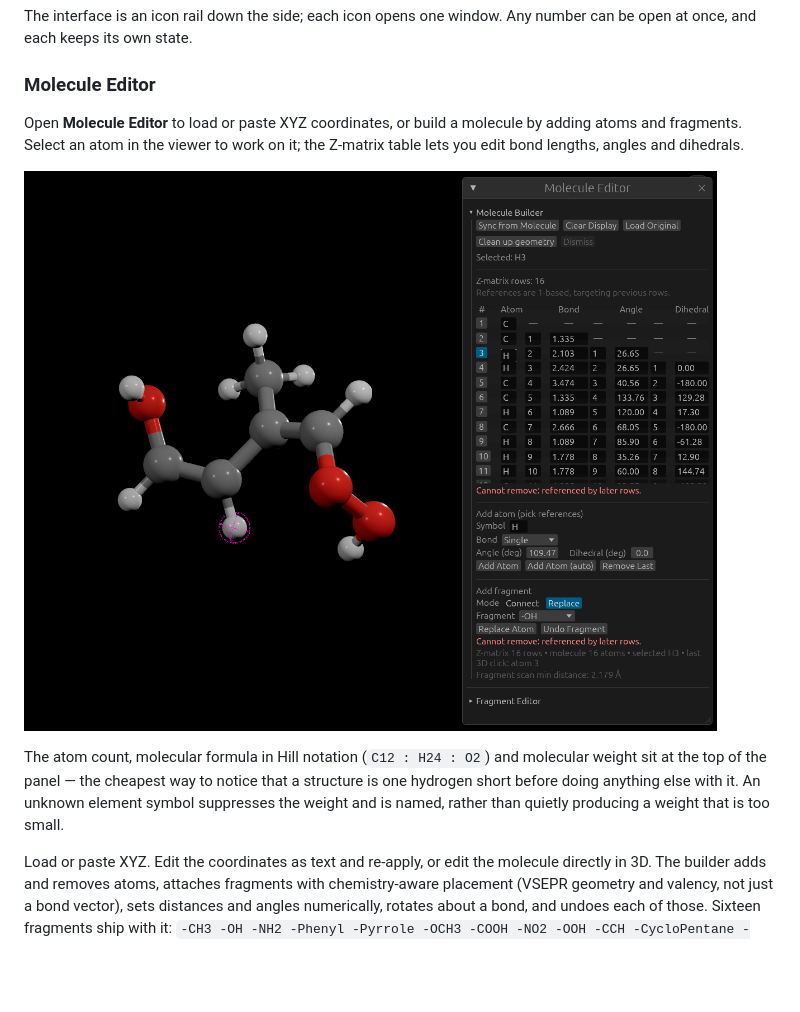
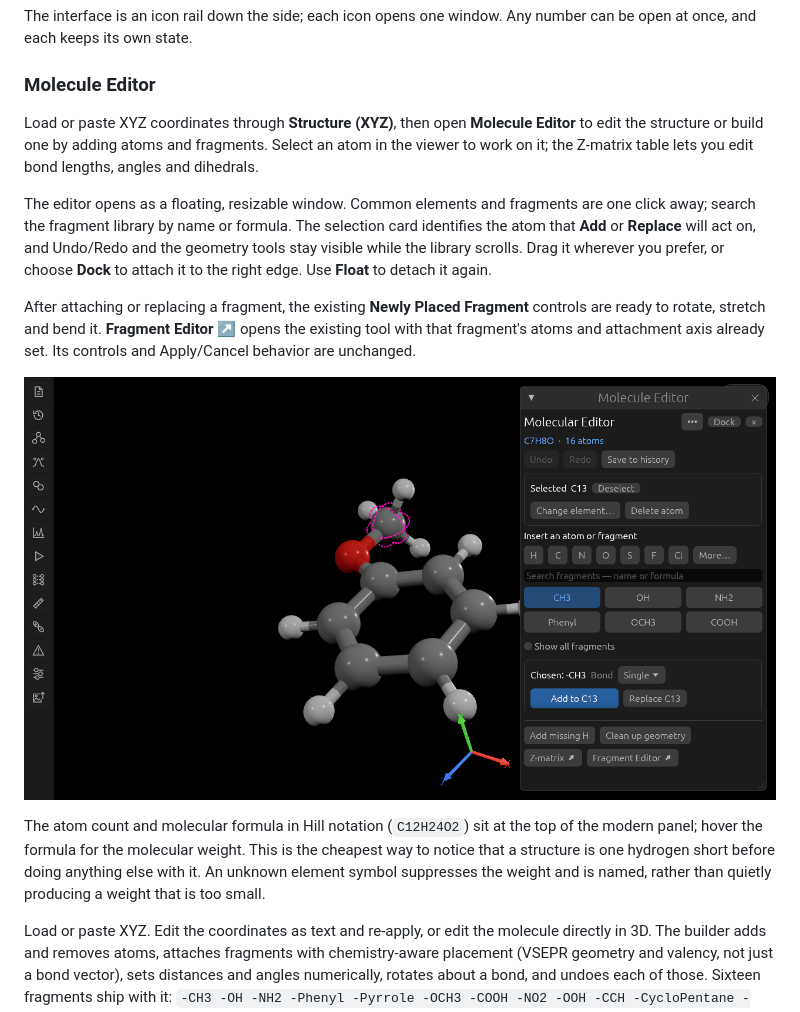
Before and after one commit to peter88szabo/Beavyr, a Markdown page: README.md, the part around the change printed below. GitHub-like rendering; pictures changed too: Images/EditorModern.png (added); blank space fills up the shorter version.

```diff
--- a/README.md
+++ b/README.md
@@ -40,17 +40,30 @@ number can be open at once, and each keeps its own state.
 
 ### Molecule Editor
 
-Open **Molecule Editor** to load or paste XYZ coordinates, or build a molecule
-by adding atoms and fragments. Select an atom in the viewer to work on it;
-the Z-matrix table lets you edit bond lengths, angles and dihedrals.
+Load or paste XYZ coordinates through **Structure (XYZ)**, then open
+**Molecule Editor** to edit the structure or build one by adding atoms and
+fragments. Select an atom in the viewer to work on it; the Z-matrix table lets
+you edit bond lengths, angles and dihedrals.
 
-![Molecule Editor with a selected atom, Z-matrix coordinates, and atom and fragment controls](Images/Editor.png)
+The editor opens as a floating, resizable window. Common elements
+and fragments are one click away; search the fragment library by name or formula.
+The selection card identifies the atom that **Add** or **Replace** will act on,
+and Undo/Redo and the geometry tools stay visible while the library scrolls.
+Drag it wherever you prefer, or choose **Dock** to attach it to the right edge.
+Use **Float** to detach it again.
 
-The atom count, molecular formula in Hill notation (`C12 : H24 : O2`) and
-molecular weight sit at the top of the panel — the cheapest way to notice that
-a structure is one hydrogen short before doing anything else with it. An
-unknown element symbol suppresses the weight and is named, rather than
-quietly producing a weight that is too small.
+After attaching or replacing a fragment, the existing **Newly Placed Fragment**
+controls are ready to rotate, stretch and bend it. **Fragment Editor ↗** opens
+the existing tool with that fragment's atoms and attachment axis already set.
+Its controls and Apply/Cancel behavior are unchanged.
+
+![Modern Molecular Editor with a selected atom, fragment palette, Add and Replace actions, and fixed geometry tools](Images/EditorModern.png)
+
+The atom count and molecular formula in Hill notation (`C12H24O2`) sit at the
+top of the modern panel; hover the formula for the molecular weight. This is
+the cheapest way to notice that a structure is one hydrogen short before doing
+anything else with it. An unknown element symbol suppresses the weight and is
+named, rather than quietly producing a weight that is too small.
 
 Load or paste XYZ. Edit the coordinates as text and re-apply, or edit the
 molecule directly in 3D. The builder adds and removes atoms, attaches
```
Also changed, not shown: other parts of README.md (+34 -7 lines), Images/QuantumChemistryModern.png (added), 14 other files.
